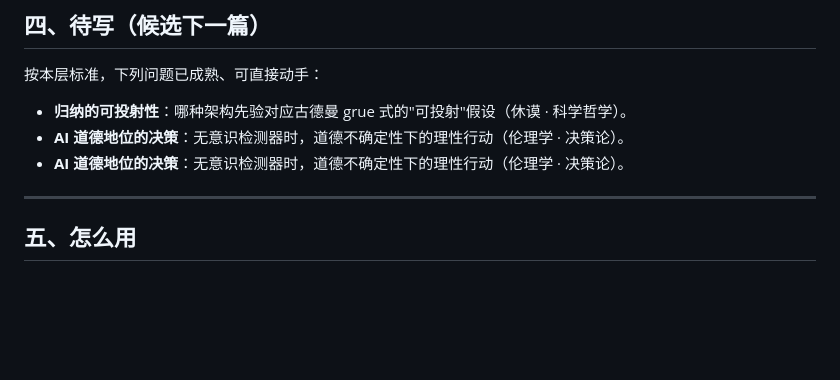
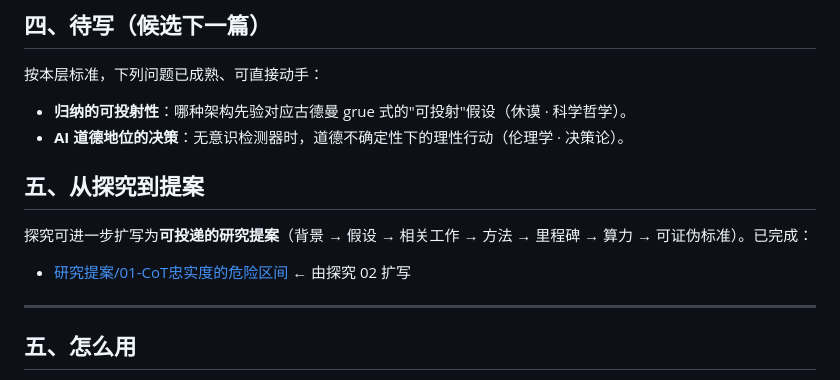
Before and after one commit to zzz96753/philosophy-system, a Markdown page: 哲学体系/探究/README.md, the part around the change. Rendered like a GitHub page; blank space fills up the shorter version.

```diff
--- a/哲学体系/探究/README.md
+++ b/哲学体系/探究/README.md
@@ -66,7 +66,12 @@ flowchart LR
 
 - **归纳的可投射性**：哪种架构先验对应古德曼 grue 式的"可投射"假设（休谟 · 科学哲学）。
 - **AI 道德地位的决策**：无意识检测器时，道德不确定性下的理性行动（伦理学 · 决策论）。
-- **AI 道德地位的决策**：无意识检测器时，道德不确定性下的理性行动（伦理学 · 决策论）。
+
+## 五、从探究到提案
+
+探究可进一步扩写为**可投递的研究提案**（背景 → 假设 → 相关工作 → 方法 → 里程碑 → 算力 → 可证伪标准）。已完成：
+
+- [研究提案/01-CoT忠实度的危险区间](../研究提案/01-CoT忠实度的危险区间（研究提案）.md) ← 由探究 02 扩写
 
 ---
 
```
Also changed, not shown: 哲学体系/README.md (+3 -0 lines), 哲学体系/研究提案/01-CoT忠实度的危险区间（研究提案）.md (added, +144 -0 lines).
